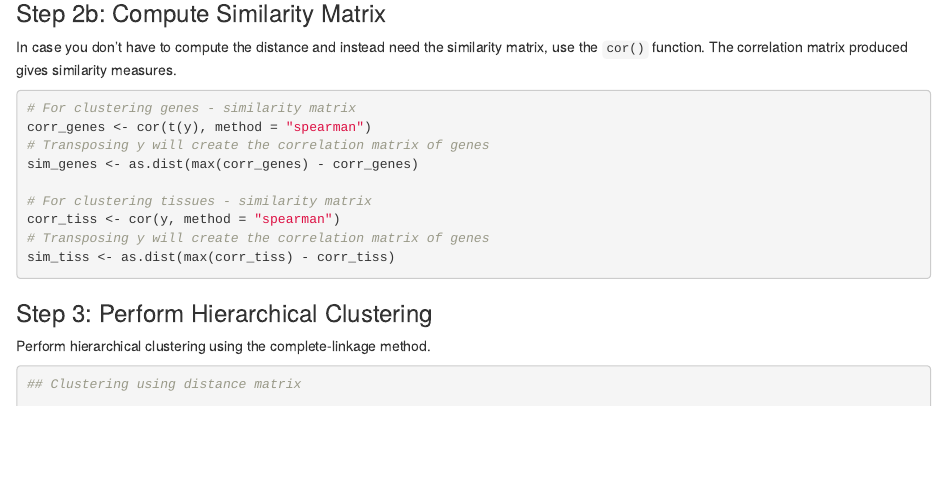
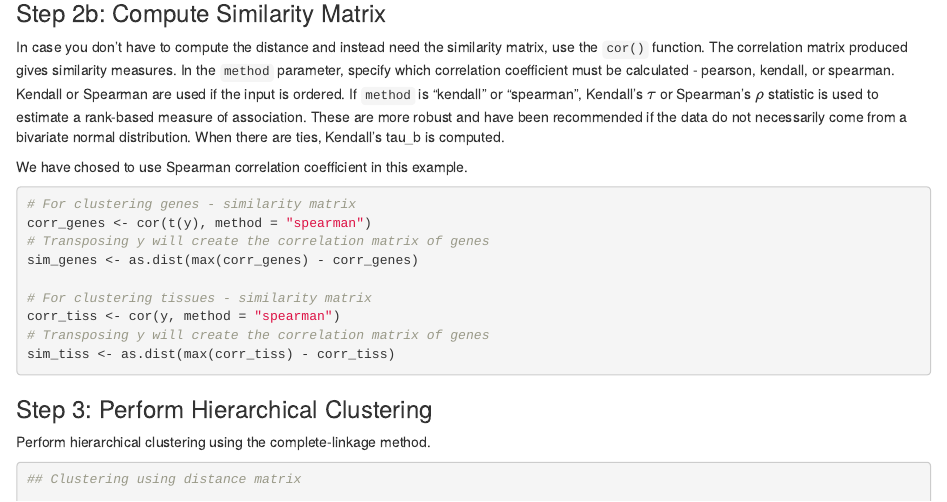
Before and after one commit to sups-k/SysBio, an R Markdown document (clustering_tutorial_R/Hierarchical.Rmd): the page in a window 1100 px wide, from 2100 px down. Rendered offline with R 4.5, knitr and Pandoc, with nearby package versions.

Commit message:
Information on corr() is added

````diff
--- a/clustering_tutorial_R/Hierarchical.Rmd
+++ b/clustering_tutorial_R/Hierarchical.Rmd
@@ -101,7 +101,11 @@ dist_tiss = dist(t(y)) # Transpose the matrix; finds distance measure on tissues
 
 ### Step 2b: Compute Similarity Matrix
 
-In case you don't have to compute the distance and instead need the similarity matrix, use the `cor()` function. The correlation matrix produced gives similarity measures.
+In case you don't have to compute the distance and instead need the similarity matrix, use the `cor()` function. The correlation matrix produced gives similarity measures. In the `method` parameter, specify which correlation coefficient must be calculated - pearson, kendall, or spearman. Kendall or Spearman are used if the input is ordered. If `method` is "kendall" or "spearman", Kendall's $\tau$ or Spearman's $\rho$ statistic is used to estimate a rank-based measure of association. These are more robust and have been recommended if the data do not necessarily come from a bivariate normal distribution. When there are ties, Kendall's tau_b is computed.
+
+
+We have chosed to use Spearman correlation coefficient in this example.
+
 
 ```{r}
 # For clustering genes - similarity matrix
````
